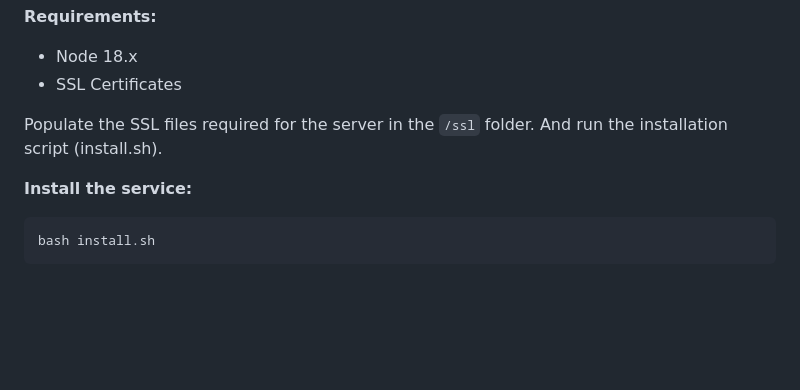
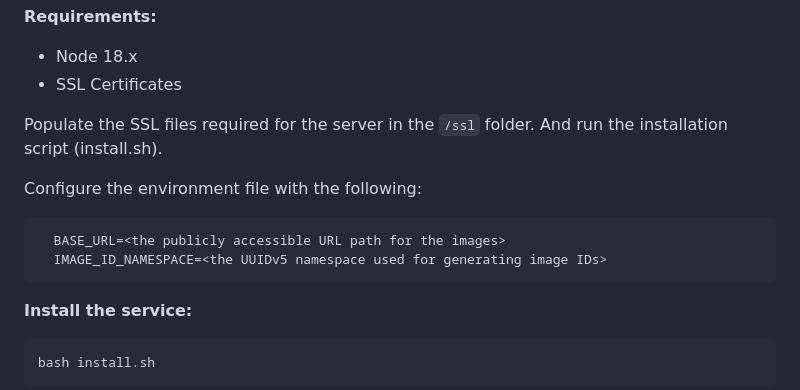
Before and after one commit to framessh/embedder, a Markdown page: readme.md, the part around the change. Rendered like a GitHub page; blank space fills up the shorter version.

Commit message:
Additional readme instructions on env configuration.

````diff
--- a/readme.md
+++ b/readme.md
@@ -174,6 +174,13 @@ To run your own instance of the proxy server, deploy the proxy inside the `proxy
 
 Populate the SSL files required for the server in the `/ssl` folder. And run the installation script (install.sh).
 
+Configure the environment file with the following:
+
+```
+  BASE_URL=<the publicly accessible URL path for the images>
+  IMAGE_ID_NAMESPACE=<the UUIDv5 namespace used for generating image IDs>
+```
+
 **Install the service:**
 
 ```
````
